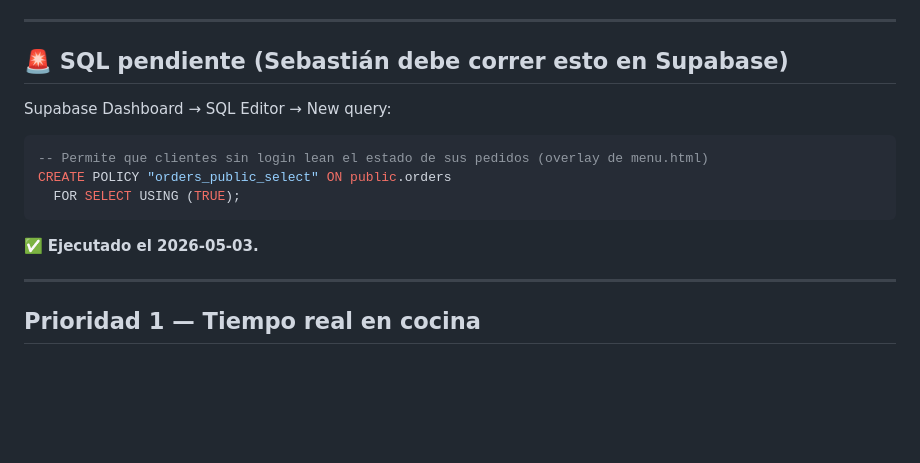
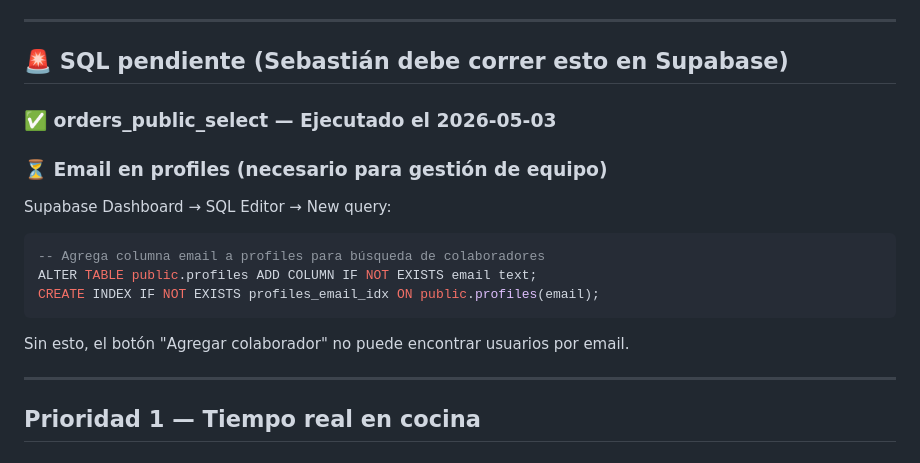
Before and after one commit to sebastianmcantor-creator/vitrina-app, a Markdown page: TODO.md, the part around one of its changes. Drawn GitHub-style; blank space fills up the shorter version.

Commit message:
chore: actualizar TODO — staff completado, SQL de email pendiente
Co-Authored-By: Claude Sonnet 4.6 <noreply@anthropic.com>

````diff
--- a/TODO.md
+++ b/TODO.md
@@ -7,15 +7,19 @@
 
 ## 🚨 SQL pendiente (Sebastián debe correr esto en Supabase)
 
+### ✅ orders_public_select — Ejecutado el 2026-05-03
+
+### ⏳ Email en profiles (necesario para gestión de equipo)
+
 Supabase Dashboard → SQL Editor → New query:
 
 ```sql
--- Permite que clientes sin login lean el estado de sus pedidos (overlay de menu.html)
-CREATE POLICY "orders_public_select" ON public.orders
-  FOR SELECT USING (TRUE);
+-- Agrega columna email a profiles para búsqueda de colaboradores
+ALTER TABLE public.profiles ADD COLUMN IF NOT EXISTS email text;
+CREATE INDEX IF NOT EXISTS profiles_email_idx ON public.profiles(email);
 ```
 
-✅ **Ejecutado el 2026-05-03.**
+Sin esto, el botón "Agregar colaborador" no puede encontrar usuarios por email.
 
 ---
 
````
Also changed, not shown: other parts of TODO.md (+2 -2 lines).
